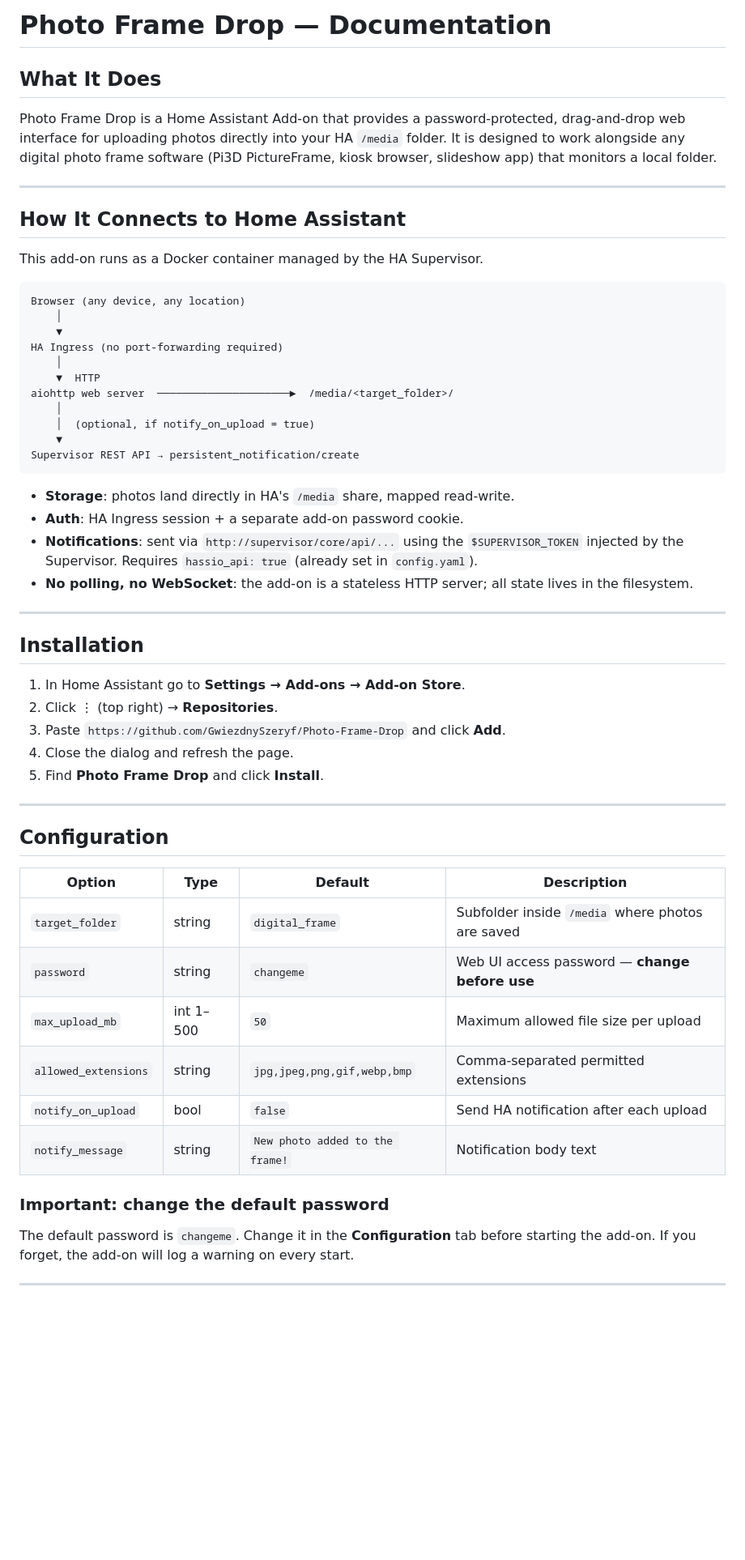
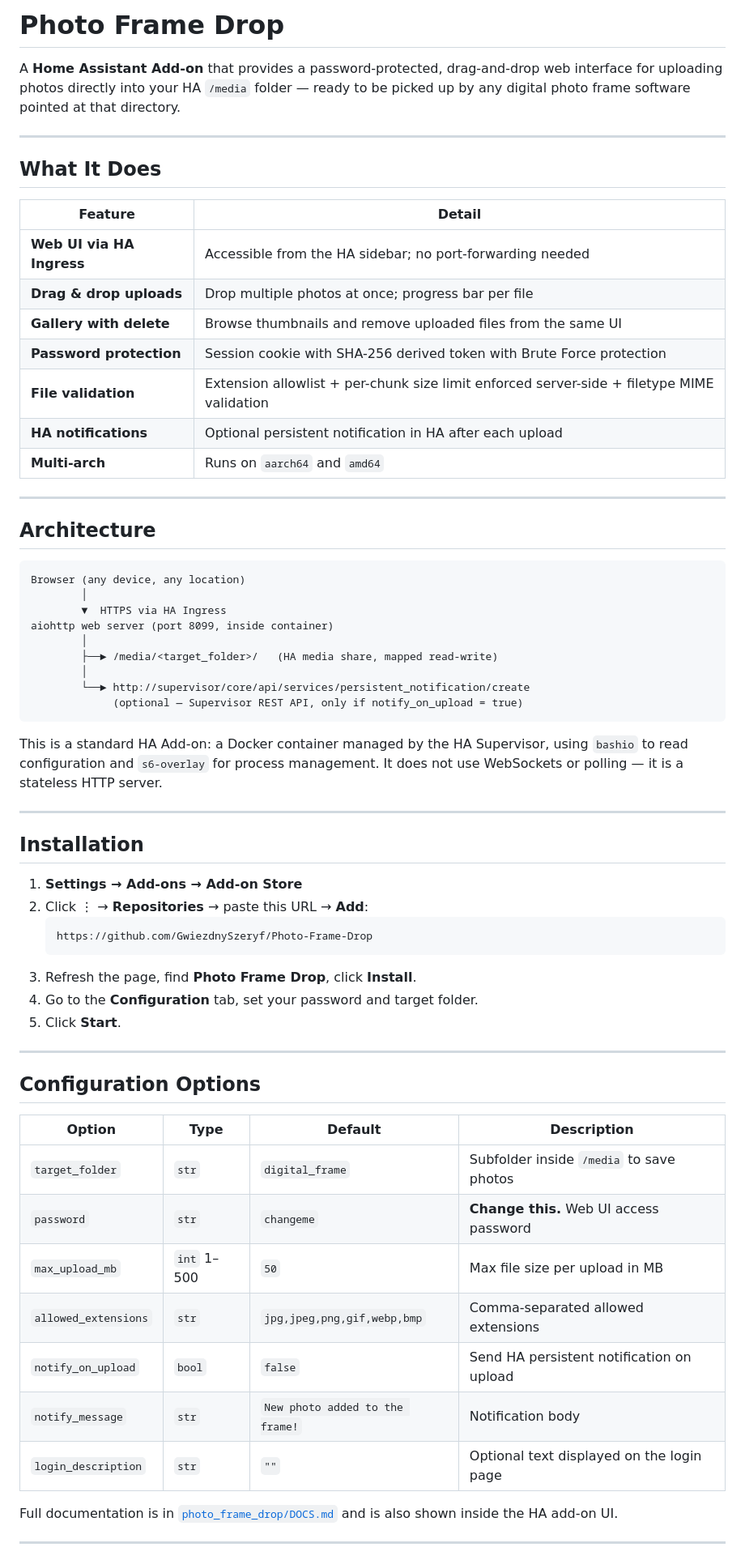
Before and after one commit to GwiezdnySzeryf/Photo-Frame-Drop, a Markdown page: photo_frame_drop/DOCS.md, the part around one of its changes. Shown at 81% size. Rendered like a GitHub page; blank space fills up the shorter version.

````diff
--- a/photo_frame_drop/DOCS.md
+++ b/photo_frame_drop/DOCS.md
@@ -1,67 +1,73 @@
-# Photo Frame Drop — Documentation
+# Photo Frame Drop
+
+A **Home Assistant Add-on** that provides a password-protected, drag-and-drop
+web interface for uploading photos directly into your HA `/media` folder —
+ready to be picked up by any digital photo frame software pointed at that
+directory.
+
+---
 
 ## What It Does
 
-Photo Frame Drop is a Home Assistant Add-on that provides a password-protected,
-drag-and-drop web interface for uploading photos directly into your HA `/media`
-folder. It is designed to work alongside any digital photo frame software
-(Pi3D PictureFrame, kiosk browser, slideshow app) that monitors a local folder.
+| Feature | Detail |
+|---------|--------|
+| **Web UI via HA Ingress** | Accessible from the HA sidebar; no port-forwarding needed |
+| **Drag & drop uploads** | Drop multiple photos at once; progress bar per file |
+| **Gallery with delete** | Browse thumbnails and remove uploaded files from the same UI |
+| **Password protection** | Session cookie with SHA-256 derived token with Brute Force protection |
+| **File validation** | Extension allowlist + per-chunk size limit enforced server-side + filetype MIME validation |
+| **HA notifications** | Optional persistent notification in HA after each upload |
+| **Multi-arch** | Runs on `aarch64` and `amd64` |
 
 ---
 
-## How It Connects to Home Assistant
-
-This add-on runs as a Docker container managed by the HA Supervisor.
+## Architecture
 
 ```
 Browser (any device, any location)
-    │
-    ▼
-HA Ingress (no port-forwarding required)
-    │
-    ▼  HTTP
-aiohttp web server  ─────────────────────►  /media/<target_folder>/
-    │
-    │  (optional, if notify_on_upload = true)
-    ▼
-Supervisor REST API → persistent_notification/create
+        │
+        ▼  HTTPS via HA Ingress
+aiohttp web server (port 8099, inside container)
+        │
+        ├──► /media/<target_folder>/   (HA media share, mapped read-write)
+        │
+        └──► http://supervisor/core/api/services/persistent_notification/create
+             (optional — Supervisor REST API, only if notify_on_upload = true)
 ```
 
-- **Storage**: photos land directly in HA's `/media` share, mapped read-write.
-- **Auth**: HA Ingress session + a separate add-on password cookie.
-- **Notifications**: sent via `http://supervisor/core/api/...` using the
-  `$SUPERVISOR_TOKEN` injected by the Supervisor. Requires `hassio_api: true`
-  (already set in `config.yaml`).
-- **No polling, no WebSocket**: the add-on is a stateless HTTP server; all
-  state lives in the filesystem.
+This is a standard HA Add-on: a Docker container managed by the HA Supervisor,
+using `bashio` to read configuration and `s6-overlay` for process management.
+It does not use WebSockets or polling — it is a stateless HTTP server.
 
 ---
 
 ## Installation
 
-1. In Home Assistant go to **Settings → Add-ons → Add-on Store**.
-2. Click ⋮ (top right) → **Repositories**.
-3. Paste `https://github.com/GwiezdnySzeryf/Photo-Frame-Drop` and click **Add**.
-4. Close the dialog and refresh the page.
-5. Find **Photo Frame Drop** and click **Install**.
+1. **Settings → Add-ons → Add-on Store**
+2. Click ⋮ → **Repositories** → paste this URL → **Add**:
+   ```
+   https://github.com/GwiezdnySzeryf/Photo-Frame-Drop
+   ```
+3. Refresh the page, find **Photo Frame Drop**, click **Install**.
+4. Go to the **Configuration** tab, set your password and target folder.
+5. Click **Start**.
 
 ---
 
-## Configuration
+## Configuration Options
 
 | Option | Type | Default | Description |
 |--------|------|---------|-------------|
-| `target_folder` | string | `digital_frame` | Subfolder inside `/media` where photos are saved |
-| `password` | string | `changeme` | Web UI access password — **change before use** |
-| `max_upload_mb` | int 1–500 | `50` | Maximum allowed file size per upload |
-| `allowed_extensions` | string | `jpg,jpeg,png,gif,webp,bmp` | Comma-separated permitted extensions |
-| `notify_on_upload` | bool | `false` | Send HA notification after each upload |
-| `notify_message` | string | `New photo added to the frame!` | Notification body text |
+| `target_folder` | `str` | `digital_frame` | Subfolder inside `/media` to save photos |
+| `password` | `str` | `changeme` | **Change this.** Web UI access password |
+| `max_upload_mb` | `int` 1–500 | `50` | Max file size per upload in MB |
+| `allowed_extensions` | `str` | `jpg,jpeg,png,gif,webp,bmp` | Comma-separated allowed extensions |
+| `notify_on_upload` | `bool` | `false` | Send HA persistent notification on upload |
+| `notify_message` | `str` | `New photo added to the frame!` | Notification body |
+| `login_description` | `str` | `""` | Optional text displayed on the login page |
 
-### Important: change the default password
-
-The default password is `changeme`. Change it in the **Configuration** tab before
-starting the add-on. If you forget, the add-on will log a warning on every start.
+Full documentation is in [`photo_frame_drop/DOCS.md`](photo_frame_drop/DOCS.md)
+and is also shown inside the HA add-on UI.
 
 ---
 
````
Also changed, not shown: other parts of photo_frame_drop/DOCS.md (+35 -66 lines), README.md (+5 -4 lines).
